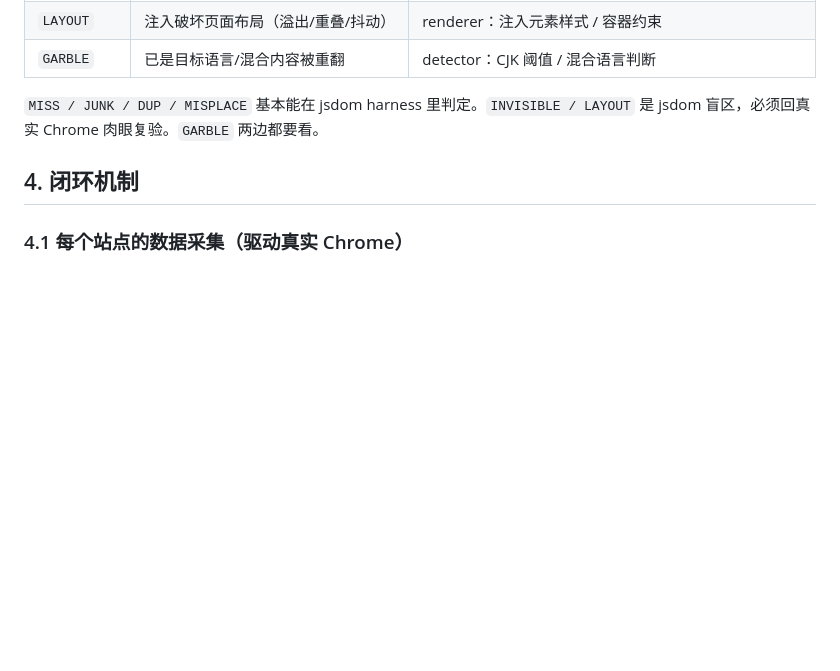
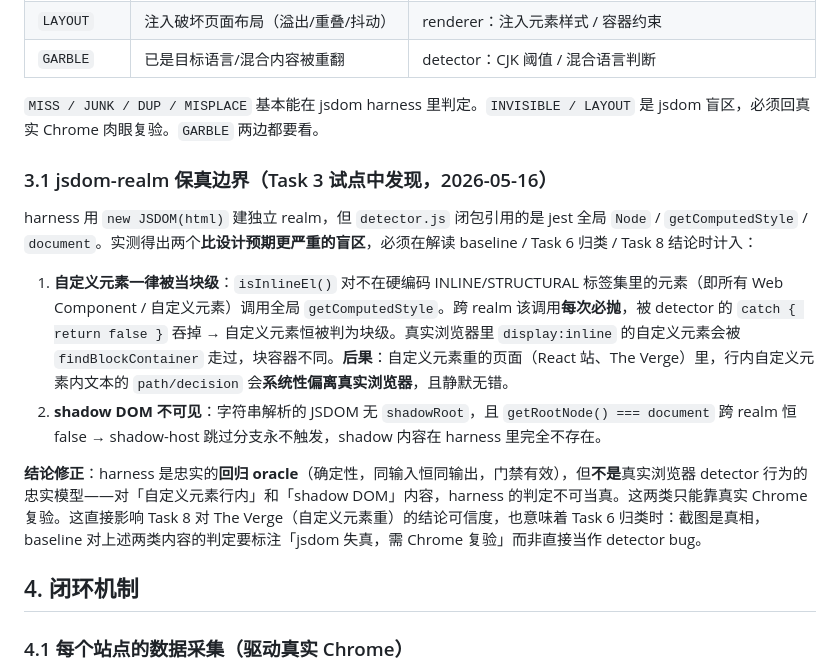
Before and after one commit to wanqianwin-jpg/Privado-Bilingual-Translator, a Markdown page: docs/plans/2026-05-16-detector-renderer-iteration-loop-design.md, the part around the change. Rendered like a GitHub page; blank space fills up the shorter version.

Commit message:
docs: record jsdom-realm fidelity blind spots found during Task 3
Custom elements forced block-level (cross-realm getComputedStyle throws,
swallowed) + shadow DOM invisible. Harness is a valid regression oracle
but not a faithful real-browser model for these — affects Task 8 verdict
on The Verge and Task 6 defect classification.

Co-Authored-By: Claude Opus 4.7 <noreply@anthropic.com>

```diff
--- a/docs/plans/2026-05-16-detector-renderer-iteration-loop-design.md
+++ b/docs/plans/2026-05-16-detector-renderer-iteration-loop-design.md
@@ -39,6 +39,15 @@ detector.js 干的事是 *boilerplate removal / content extraction*：给任意
 | `GARBLE` | 已是目标语言/混合内容被重翻 | detector：CJK 阈值 / 混合语言判断 |
 
 `MISS / JUNK / DUP / MISPLACE` 基本能在 jsdom harness 里判定。`INVISIBLE / LAYOUT` 是 jsdom 盲区，必须回真实 Chrome 肉眼复验。`GARBLE` 两边都要看。
+
+### 3.1 jsdom-realm 保真边界（Task 3 试点中发现，2026-05-16）
+
+harness 用 `new JSDOM(html)` 建独立 realm，但 `detector.js` 闭包引用的是 jest 全局 `Node` / `getComputedStyle` / `document`。实测得出两个**比设计预期更严重的盲区**，必须在解读 baseline / Task 6 归类 / Task 8 结论时计入：
+
+1. **自定义元素一律被当块级**：`isInlineEl()` 对不在硬编码 INLINE/STRUCTURAL 标签集里的元素（即所有 Web Component / 自定义元素）调用全局 `getComputedStyle`。跨 realm 该调用**每次必抛**，被 detector 的 `catch { return false }` 吞掉 → 自定义元素恒被判为块级。真实浏览器里 `display:inline` 的自定义元素会被 `findBlockContainer` 走过，块容器不同。**后果**：自定义元素重的页面（React 站、The Verge）里，行内自定义元素内文本的 `path/decision` 会**系统性偏离真实浏览器**，且静默无错。
+2. **shadow DOM 不可见**：字符串解析的 JSDOM 无 `shadowRoot`，且 `getRootNode() === document` 跨 realm 恒 false → shadow-host 跳过分支永不触发，shadow 内容在 harness 里完全不存在。
+
+**结论修正**：harness 是忠实的**回归 oracle**（确定性，同输入恒同输出，门禁有效），但**不是**真实浏览器 detector 行为的忠实模型——对「自定义元素行内」和「shadow DOM」内容，harness 的判定不可当真。这两类只能靠真实 Chrome 复验。这直接影响 Task 8 对 The Verge（自定义元素重）的结论可信度，也意味着 Task 6 归类时：截图是真相，baseline 对上述两类内容的判定要标注「jsdom 失真，需 Chrome 复验」而非直接当作 detector bug。
 
 ## 4. 闭环机制
 
```
